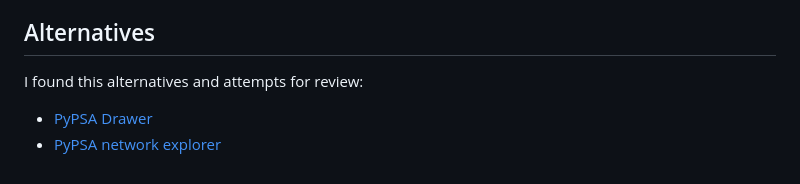
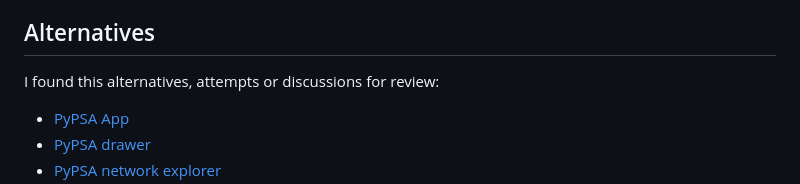
Before and after one commit to Tooblippe/pypsa-studio, a Markdown page: docs/README.md, the part around one of its changes. Rendered like a GitHub page.

Commit message:
Docs adding

```diff
--- a/docs/README.md
+++ b/docs/README.md
@@ -26,6 +26,7 @@ if they want to, or export it for further use elsewhere.
 
 
 ## Alternatives
-I found this alternatives and attempts for review:
-- [PyPSA Drawer](https://nimabahrami.github.io/pypsa-drawer/?trk=public_post_comment-text)
+I found this alternatives, attempts or discussions for review:
+- [PyPSA App](https://github.com/PyPSA/pypsa-app)
+- [PyPSA drawer](https://nimabahrami.github.io/pypsa-drawer/?trk=public_post_comment-text)
 - [PyPSA network explorer](https://pypsa-explorer.streamlit.app/)
```
Also changed, not shown: other parts of docs/README.md (+2 -2 lines).
